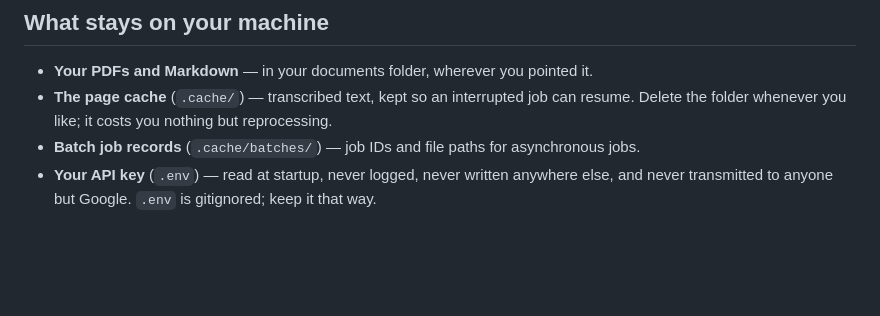
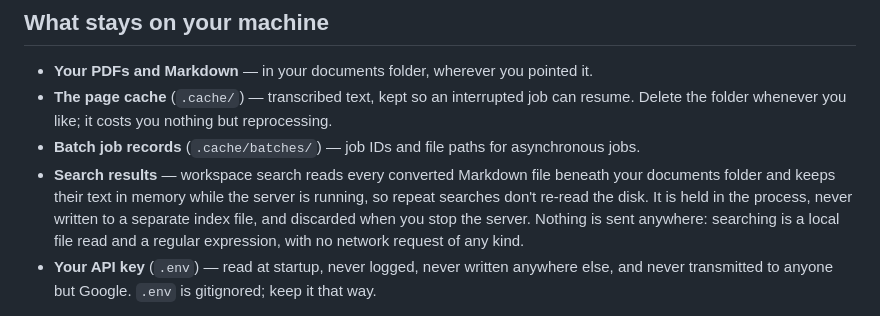
Before and after one commit to CleverLittleGoose/GooseQuill, a Markdown page: PRIVACY.md, the part around one of its changes. Rendered like a GitHub page; blank space fills up the shorter version.

Commit message:
docs(privacy): note what workspace search reads
Search reads every converted Markdown file under the documents folder and
holds their text in memory for the life of the process. It writes no index and
sends nothing anywhere, but "reads every file you have converted" is the kind
of thing a privacy notice should say out loud rather than leave to the reader
to infer from the source.

```diff
--- a/PRIVACY.md
+++ b/PRIVACY.md
@@ -96,6 +96,12 @@ use of the API is a matter between you and Google; we are not a party to it.
   reprocessing.
 - **Batch job records** (`.cache/batches/`) — job IDs and file paths for
   asynchronous jobs.
+- **Search results** — workspace search reads every converted Markdown file
+  beneath your documents folder and keeps their text in memory while the server
+  is running, so repeat searches don't re-read the disk. It is held in the
+  process, never written to a separate index file, and discarded when you stop
+  the server. Nothing is sent anywhere: searching is a local file read and a
+  regular expression, with no network request of any kind.
 - **Your API key** (`.env`) — read at startup, never logged, never written
   anywhere else, and never transmitted to anyone but Google. `.env` is
   gitignored; keep it that way.
```
Also changed, not shown: other parts of PRIVACY.md (+1 -1 lines).
